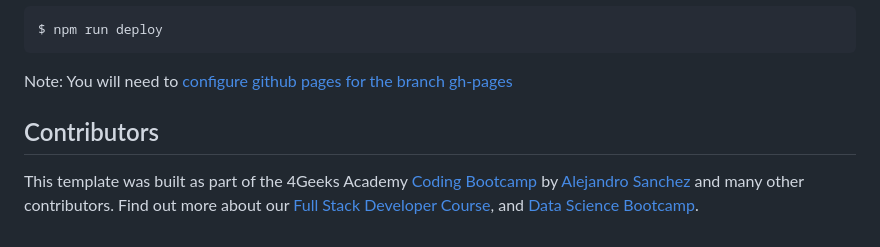
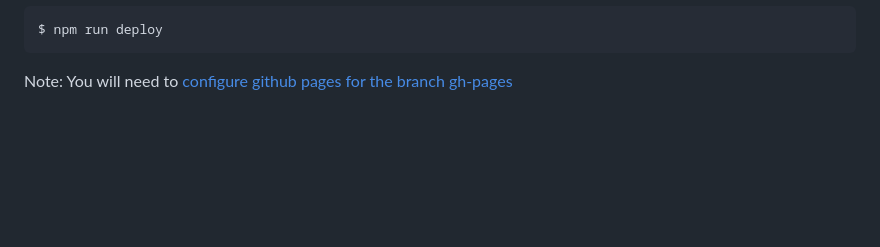
Before and after one commit to fjparrah/4geeks-cards-blog-starwars, a Markdown page: README.md, the part around the change. Drawn GitHub-style; blank space fills up the shorter version.

````diff
--- a/README.md
+++ b/README.md
@@ -90,7 +90,3 @@ To publish your website you need to push your code to your github repository and
 $ npm run deploy
 ```
 Note: You will need to [configure github pages for the branch gh-pages](https://help.github.com/articles/configuring-a-publishing-source-for-github-pages/#enabling-github-pages-to-publish-your-site-from-master-or-gh-pages)
-
-## Contributors
-
-This template was built as part of the 4Geeks Academy [Coding Bootcamp](https://4geeksacademy.com/us/coding-bootcamp) by [Alejandro Sanchez](https://twitter.com/alesanchezr) and many other contributors. Find out more about our [Full Stack Developer Course](https://4geeksacademy.com/us/coding-bootcamps/part-time-full-stack-developer), and [Data Science Bootcamp](https://4geeksacademy.com/us/coding-bootcamps/datascience-machine-learning).
````
